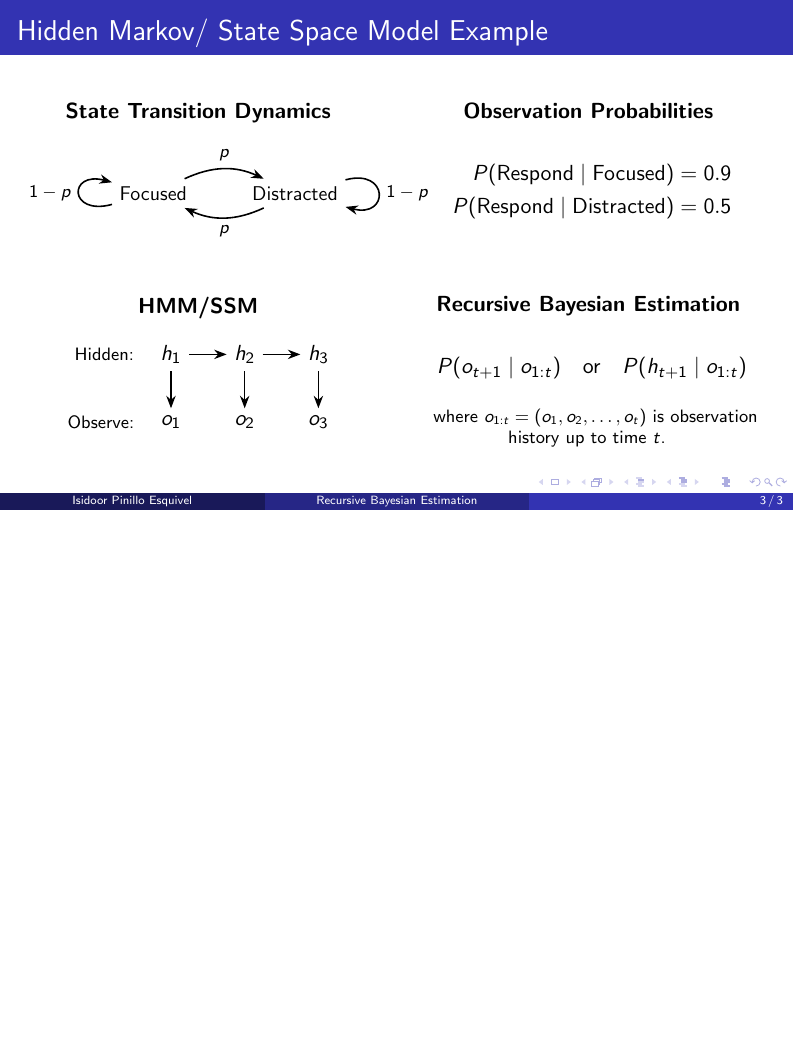
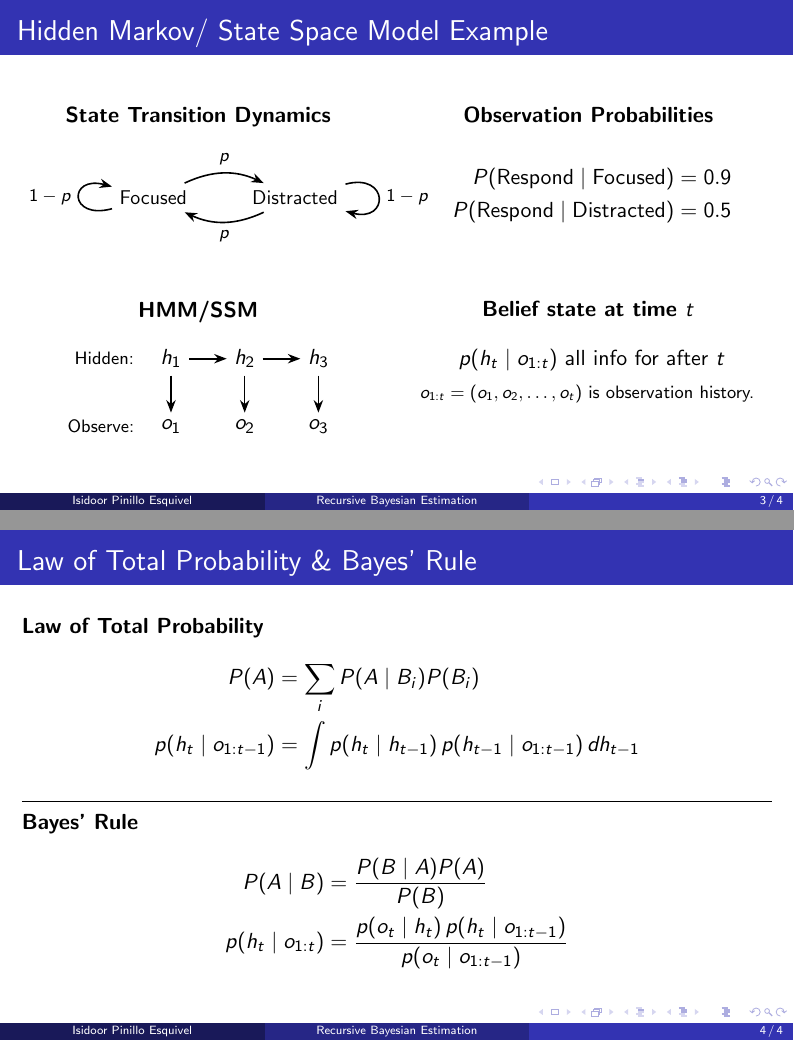
Before and after one commit to ISIPINK/Finality_recursive_bayesian_estimation, LaTeX slides (main.tex): page 6 of 6 before the commit and pages 6 and 7 of 7 after it, the two joined at a grey line, the shorter picture padded with empty space. Compiled offline with pdfLaTeX.

Commit message:
introduced law of total probability and bayes

```diff
--- a/main.tex
+++ b/main.tex
@@ -124,17 +124,40 @@
         \begin{column}{0.48\textwidth}
             \uncover<4->{
                 \centering
-                \textbf{Recursive Bayesian Estimation}
-                \vspace{0.6em}
-                \[
-                    P(o_{t+1} \mid o_{1:t}) \quad \text{or} \quad P(h_{t+1} \mid o_{1:t})
-                \]
-                \vspace{-0.3em}
-                {\footnotesize where $o_{1:t} = (o_1, o_2, \dots, o_t)$ is observation history up to time $t$.}
+                \textbf{Belief state at time $t$}
+                \vspace{1em}
+
+                $p(h_{t} \mid o_{1:t})$ all info for after $t$\\
+                \vspace{0.3em}
+                {\footnotesize $o_{1:t} = (o_1, o_2, \dots, o_t)$ is observation history.}
             }
         \end{column}
     \end{columns}
 \end{frame}
 
 
+% ------------------------------------------------------------------------------
+\begin{frame}{Law of Total Probability \& Bayes' Rule}
+    \textbf{Law of Total Probability}
+    \begin{align*}
+        P(A)                  & = \sum_{i} P(A \mid B_i) P(B_i)                                     \\
+        p(h_t \mid o_{1:t-1}) & = \int p(h_t \mid h_{t-1}) \, p(h_{t-1} \mid o_{1:t-1}) \, dh_{t-1}
+    \end{align*}
+
+    \vspace{0.4em}
+    \hrule
+    \vspace{0.6em}
+
+    \textbf{Bayes' Rule}
+    \begin{align*}
+        P(A \mid B)         & = \frac{P(B \mid A) P(A)}{P(B)}                                          \\
+        p(h_t \mid o_{1:t}) & = \frac{p(o_t \mid h_t) \, p(h_t \mid o_{1:t-1})}{p(o_t \mid o_{1:t-1})}
+    \end{align*}
+\end{frame}
+
+
+
+
+
+%
 \end{document}
```
